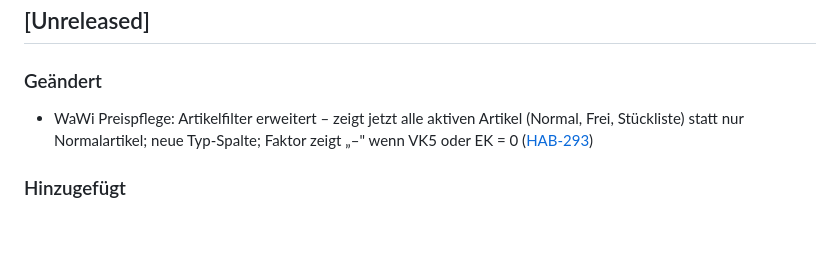
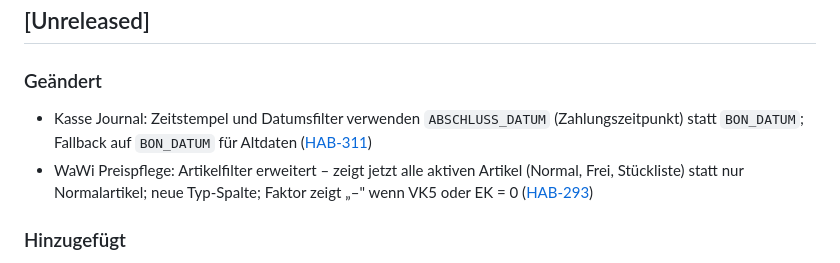
Before and after one commit to molymp/cao-xt, a Markdown page: CHANGELOG.md, the part around the change. Rendered like a GitHub page; blank space fills up the shorter version.

Commit message:
docs: CHANGELOG für HAB-311 (Bon-Zeitstempel Journal-Filter)
Co-Authored-By: Paperclip <noreply@paperclip.ing>

```diff
--- a/CHANGELOG.md
+++ b/CHANGELOG.md
@@ -8,6 +8,7 @@ Format basiert auf [Keep a Changelog](https://keepachangelog.com/de/1.0.0/).
 ## [Unreleased]
 
 ### Geändert
+- Kasse Journal: Zeitstempel und Datumsfilter verwenden `ABSCHLUSS_DATUM` (Zahlungszeitpunkt) statt `BON_DATUM`; Fallback auf `BON_DATUM` für Altdaten ([HAB-311](/HAB/issues/HAB-311))
 - WaWi Preispflege: Artikelfilter erweitert – zeigt jetzt alle aktiven Artikel (Normal, Frei, Stückliste) statt nur Normalartikel; neue Typ-Spalte; Faktor zeigt „–" wenn VK5 oder EK = 0 ([HAB-293](/HAB/issues/HAB-293))
 
 ### Hinzugefügt
```
